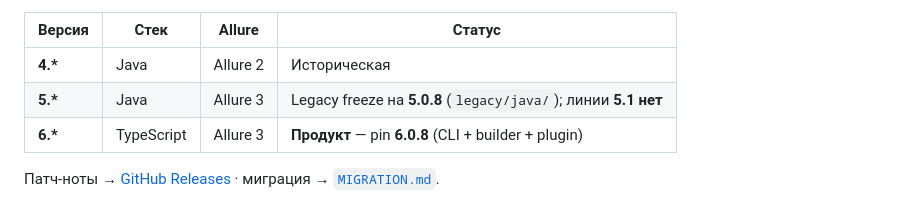
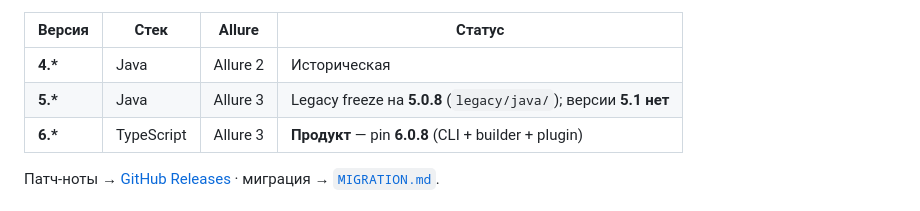
Before and after one commit to qa-guru/allure-notifications, a Markdown page: README.ru.md, the part around the change. GitHub-like rendering.

Commit message:
docs(readme): drop leftover «линии» wording in RU table
Co-authored-by: Cursor <cursoragent@cursor.com>

```diff
--- a/README.ru.md
+++ b/README.ru.md
@@ -3,7 +3,7 @@
 | Версия | Стек | Allure | Статус |
 |--------|------|--------|--------|
 | **4.\*** | Java | Allure 2 | Историческая |
-| **5.\*** | Java | Allure 3 | Legacy freeze на **5.0.8** (`legacy/java/`); линии **5.1 нет** |
+| **5.\*** | Java | Allure 3 | Legacy freeze на **5.0.8** (`legacy/java/`); версии **5.1 нет** |
 | **6.\*** | TypeScript | Allure 3 | **Продукт** — pin **6.0.8** (CLI + builder + plugin) |
 
 Патч-ноты → [GitHub Releases](https://github.com/qa-guru/allure-notifications/releases) · миграция → [`MIGRATION.md`](MIGRATION.md).
```
